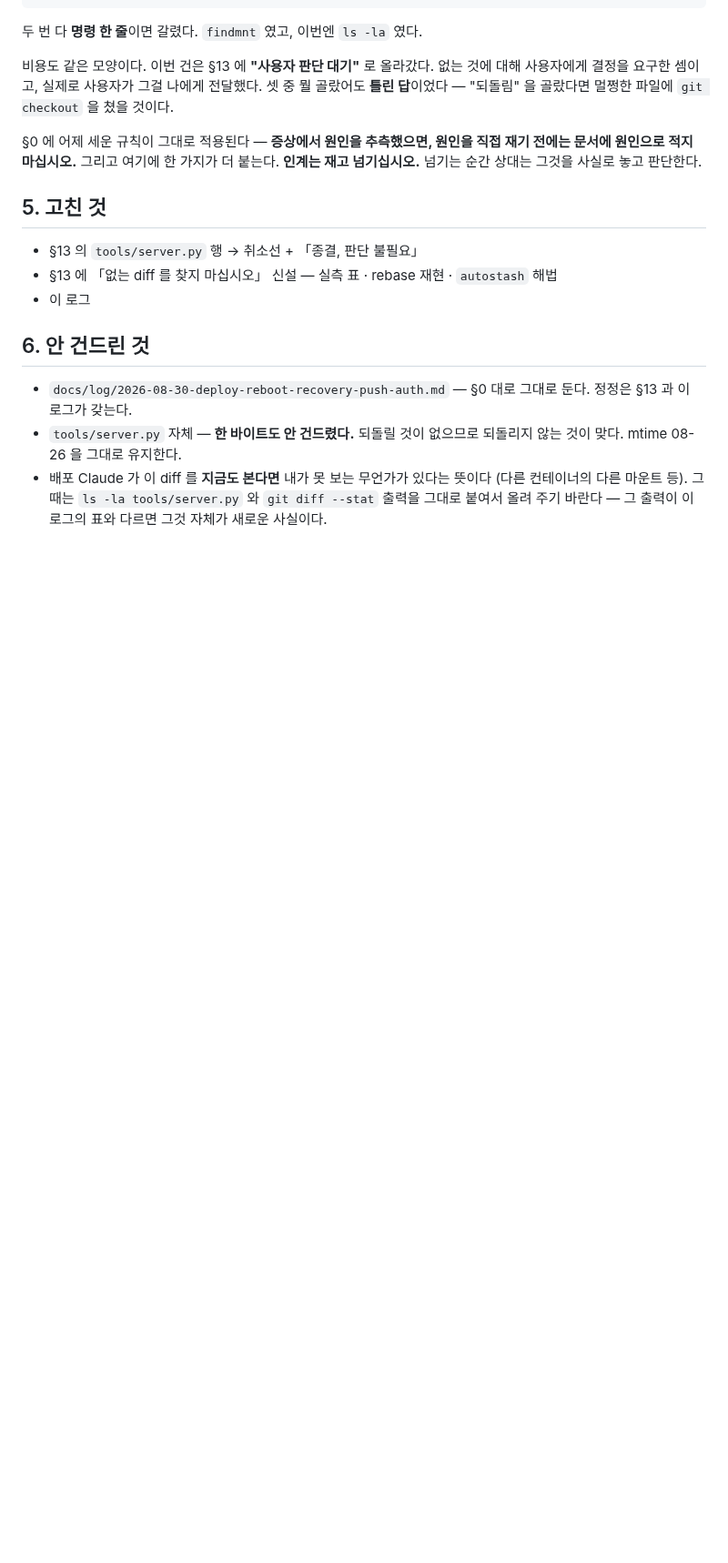
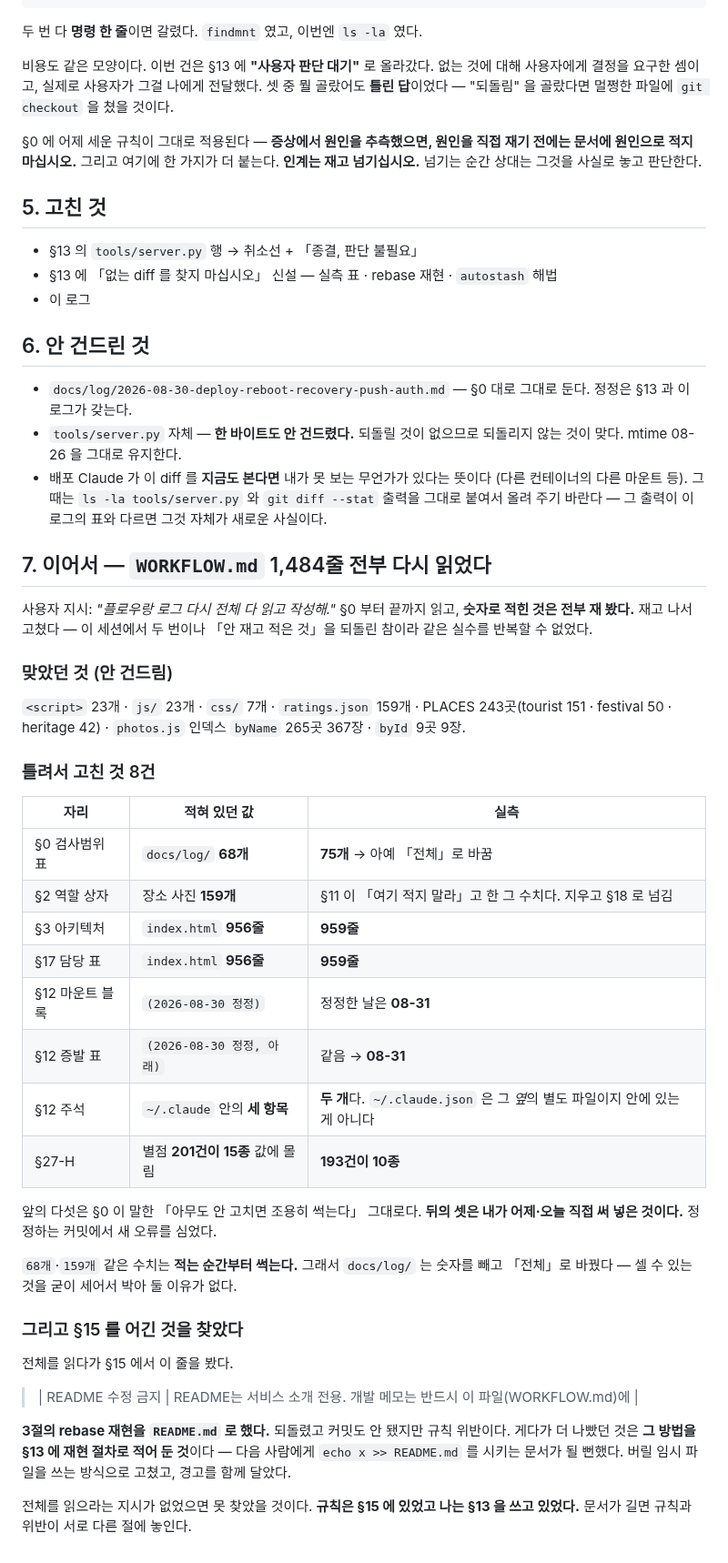
Before and after one commit to Moonhm/hwaseong_AI, a Markdown page: docs/log/2026-08-31-dev-phantom-diff.md, the part around one of its changes. Shown at 91% size. Rendered like a GitHub page; blank space fills up the shorter version.

```diff
--- a/docs/log/2026-08-31-dev-phantom-diff.md
+++ b/docs/log/2026-08-31-dev-phantom-diff.md
@@ -110,3 +117,48 @@ $ echo x >> README.md && git -c rebase.autoStash=true pull --rebase
   (다른 컨테이너의 다른 마운트 등). 그때는 `ls -la tools/server.py` 와
   `git diff --stat` 출력을 그대로 붙여서 올려 주기 바란다 — 그 출력이 이 로그의
   표와 다르면 그것 자체가 새로운 사실이다.
+
+## 7. 이어서 — `WORKFLOW.md` 1,484줄 전부 다시 읽었다
+
+사용자 지시: *"플로우랑 로그 다시 전체 다 읽고 작성해."*
+§0 부터 끝까지 읽고, **숫자로 적힌 것은 전부 재 봤다.** 재고 나서 고쳤다 —
+이 세션에서 두 번이나 「안 재고 적은 것」을 되돌린 참이라 같은 실수를 반복할 수 없었다.
+
+### 맞았던 것 (안 건드림)
+
+`<script>` 23개 · `js/` 23개 · `css/` 7개 · `ratings.json` 159개 ·
+PLACES 243곳(tourist 151 · festival 50 · heritage 42) ·
+`photos.js` 인덱스 `byName` 265곳 367장 · `byId` 9곳 9장.
+
+### 틀려서 고친 것 8건
+
+| 자리 | 적혀 있던 값 | 실측 |
+|---|---|---|
+| §0 검사범위 표 | `docs/log/` **68개** | **75개** → 아예 「전체」로 바꿈 |
+| §2 역할 상자 | 장소 사진 **159개** | §11 이 「여기 적지 말라」고 한 그 수치다. 지우고 §18 로 넘김 |
+| §3 아키텍처 | `index.html` **956줄** | **959줄** |
+| §17 담당 표 | `index.html` **956줄** | **959줄** |
+| §12 마운트 블록 | `(2026-08-30 정정)` | 정정한 날은 **08-31** |
+| §12 증발 표 | `(2026-08-30 정정, 아래)` | 같음 → **08-31** |
+| §12 주석 | `~/.claude` 안의 **세 항목** | **두 개**다. `~/.claude.json` 은 그 *옆*의 별도 파일이지 안에 있는 게 아니다 |
+| §27-H | 별점 **201건이 15종** 값에 몰림 | **193건이 10종** |
+
+앞의 다섯은 §0 이 말한 「아무도 안 고치면 조용히 썩는다」 그대로다.
+**뒤의 셋은 내가 어제·오늘 직접 써 넣은 것이다.** 정정하는 커밋에서 새 오류를 심었다.
+
+`68개`·`159개` 같은 수치는 **적는 순간부터 썩는다.** 그래서 `docs/log/` 는
+숫자를 빼고 「전체」로 바꿨다 — 셀 수 있는 것을 굳이 세어서 박아 둘 이유가 없다.
+
+### 그리고 §15 를 어긴 것을 찾았다
+
+전체를 읽다가 §15 에서 이 줄을 봤다.
+
+> | README 수정 금지 | README는 서비스 소개 전용. 개발 메모는 반드시 이 파일(WORKFLOW.md)에 |
+
+**3절의 rebase 재현을 `README.md` 로 했다.** 되돌렸고 커밋도 안 됐지만 규칙 위반이다.
+게다가 더 나빴던 것은 **그 방법을 §13 에 재현 절차로 적어 둔 것**이다 —
+다음 사람에게 `echo x >> README.md` 를 시키는 문서가 될 뻔했다.
+버릴 임시 파일을 쓰는 방식으로 고쳤고, 경고를 함께 달았다.
+
+전체를 읽으라는 지시가 없었으면 못 찾았을 것이다. **규칙은 §15 에 있었고 나는
+§13 을 쓰고 있었다.** 문서가 길면 규칙과 위반이 서로 다른 절에 놓인다.
```
Also changed, not shown: other parts of docs/log/2026-08-31-dev-phantom-diff.md (+11 -4 lines), WORKFLOW.md (+22 -12 lines).
